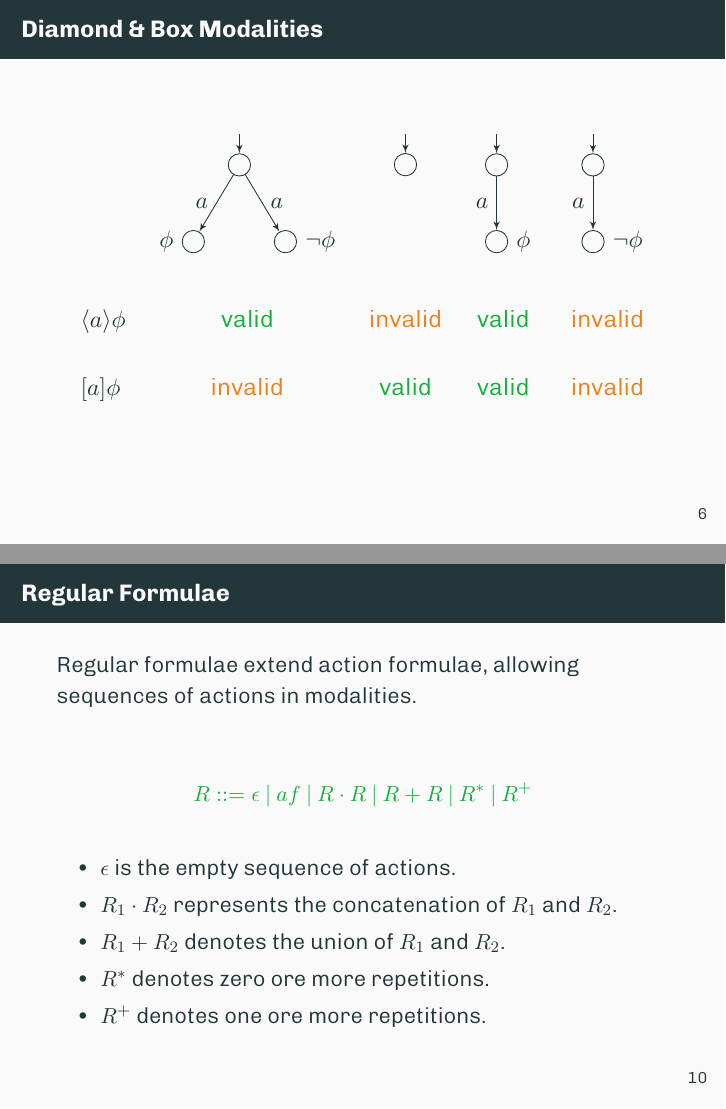
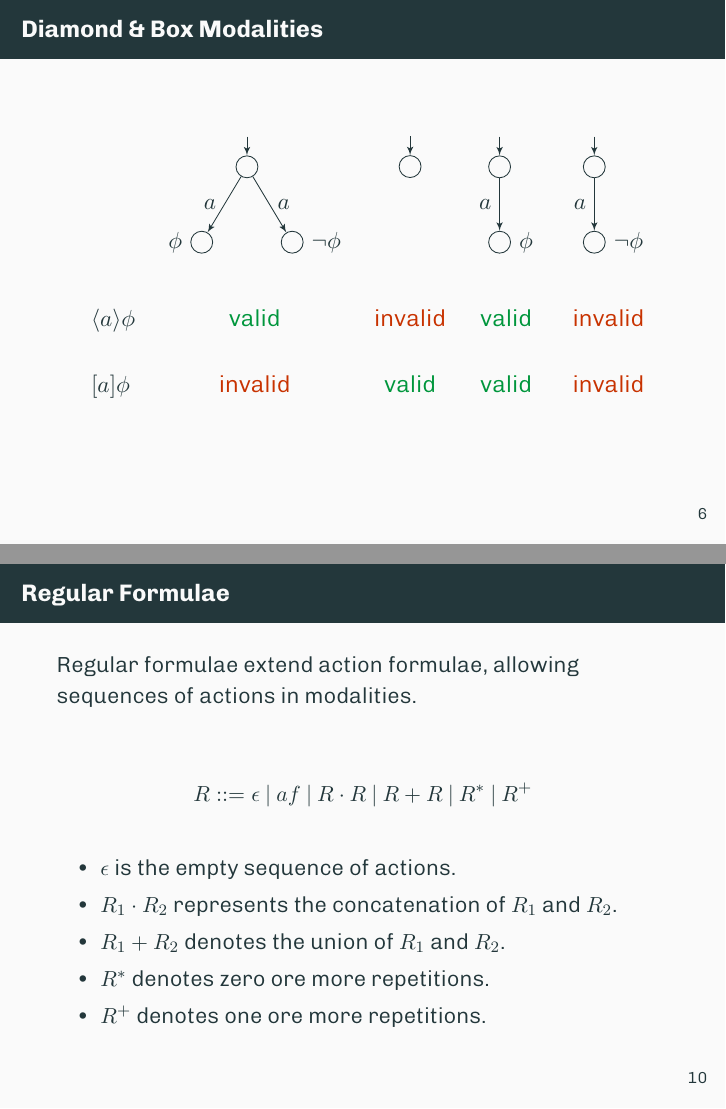
Before and after one commit to reitermarkus/process-calculi, LaTeX slides (presentation.tex): pages 7 and 11 of 12, joined at a grey line. Compiled offline with XeLaTeX.

Commit message:
Replace `\highlight` command.

```diff
--- a/presentation.tex
+++ b/presentation.tex
@@ -16,7 +16,10 @@
 \tikzset{vertex/.style = {shape=circle,draw,minimum size=1}}
 \tikzset{edge/.style = {->,> = latex'}}
 
-\newcommand{\highlight}[1]{{\usebeamercolor[fg]{example text}#1}}
+\definecolor{red}{RGB}{200,50,0}
+\definecolor{green}{RGB}{0,150,60}
+\newcommand*{\red}{\color{red}}
+\newcommand*{\green}{\color{green}}
 
 \hypersetup
 {
@@ -129,9 +134,9 @@
 
         \\
 
-        $\langle{}a\rangle{}\phi$ & \highlight{valid} & \alert{invalid}   & \highlight{valid} & \alert{invalid} \\
+        $\langle{}a\rangle{}\phi$ & \valid   & \invalid & \valid & \invalid \\
 
-        $[a]\phi$                 & \alert{invalid}   & \highlight{valid} & \highlight{valid} & \alert{invalid} \\
+        $[a]\phi$                 & \invalid & \valid   & \valid & \invalid \\
       \end{tabular}
     }
   \end{frame}
@@ -186,9 +191,7 @@
     Regular formulae extend action formulae, allowing sequences of actions in modalities.
 
     \begin{align*}
-      \highlight{
-        R ::= \epsilon\ |\ af\ |\ R\cdot{R}\ |\ R+R\ |\ R^*\ |\ R^+
-      }
+      R ::= \epsilon\ |\ af\ |\ R\cdot{R}\ |\ R+R\ |\ R^*\ |\ R^+
     \end{align*}
 
     \begin{itemize}
```
Also changed, not shown: presentation.tex (4 more changed lines).
